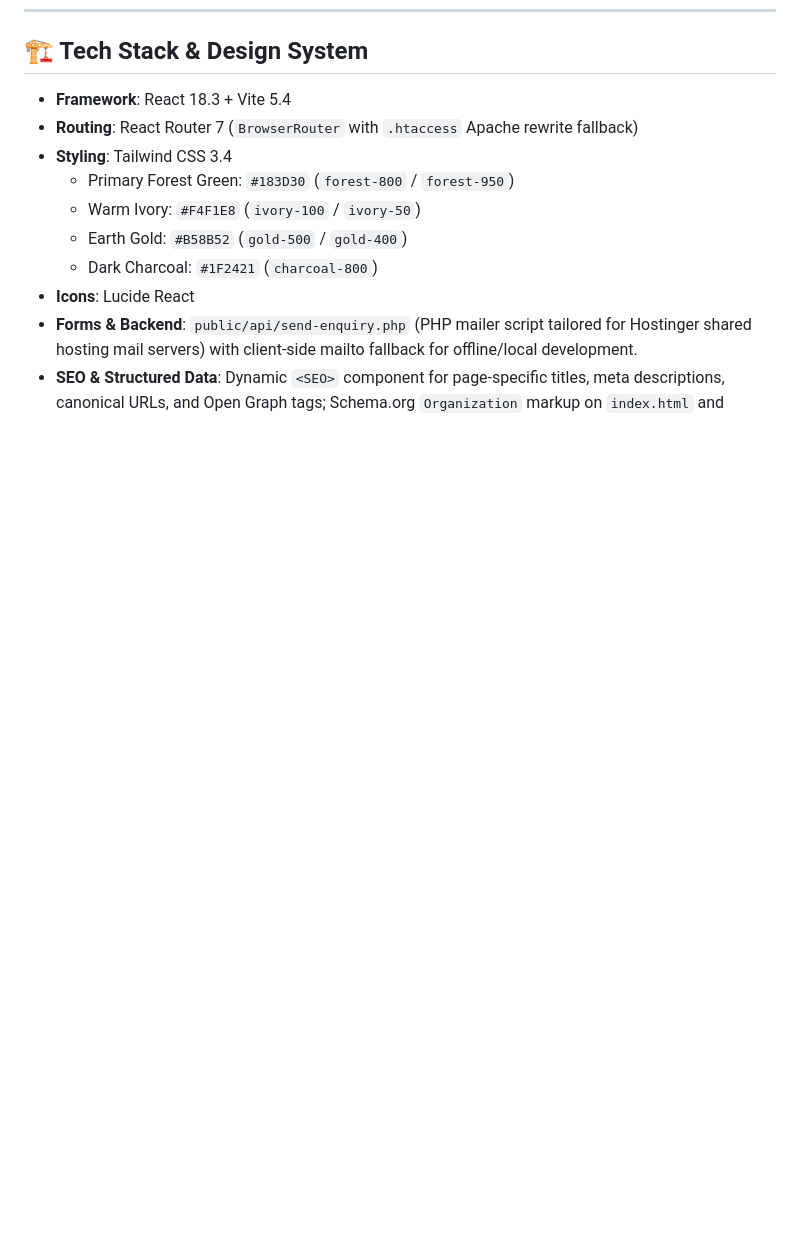
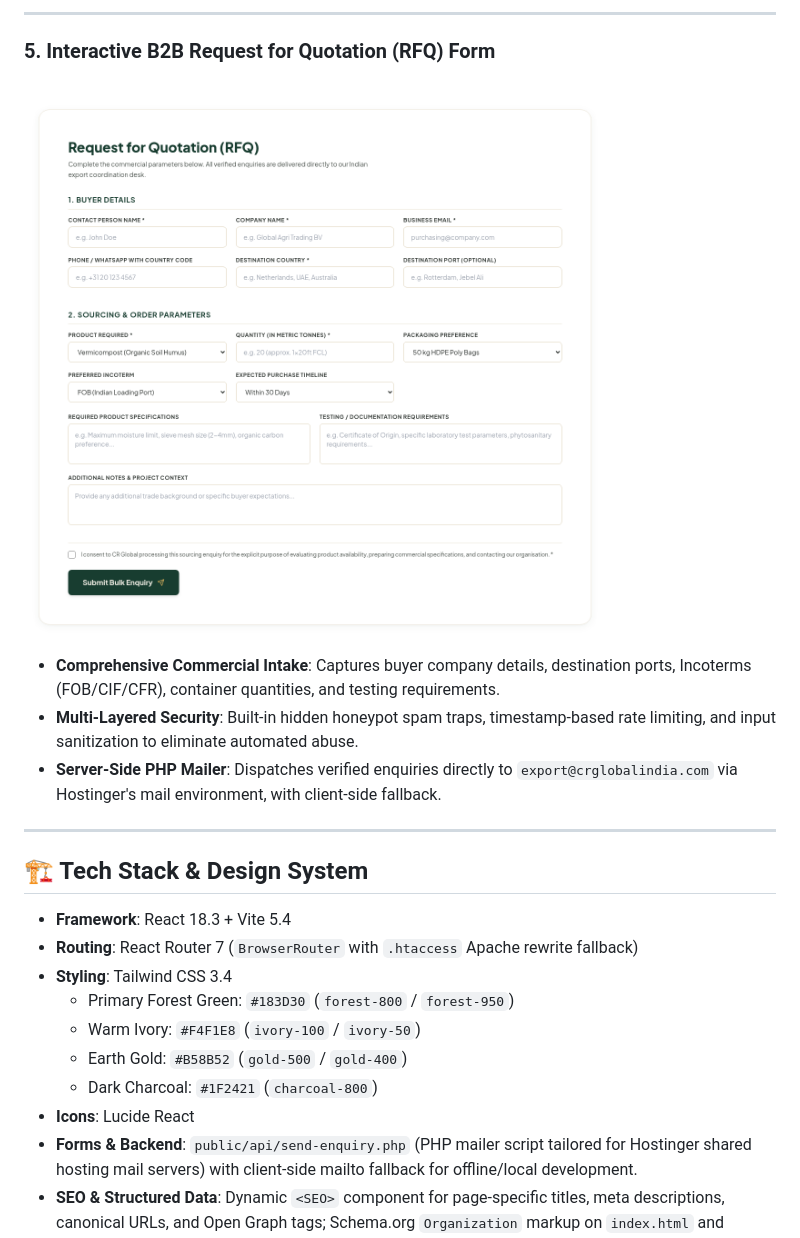
Before and after one commit to crglobalindia/website, a Markdown page: README.md, the part around one of its changes. GitHub-like rendering; pictures changed too: docs/screenshots/04-export-rfq-form.png (added); blank space fills up the shorter version.

```diff
--- a/README.md
+++ b/README.md
@@ -43,3 +76,13 @@ This modern React single-page application (SPA) is built with **React 18**, **Vi
+---
+
+### 5. Interactive B2B Request for Quotation (RFQ) Form
+![Export RFQ Form](docs/screenshots/04-export-rfq-form.png)
+- **Comprehensive Commercial Intake**: Captures buyer company details, destination ports, Incoterms (FOB/CIF/CFR), container quantities, and testing requirements.
+- **Multi-Layered Security**: Built-in hidden honeypot spam traps, timestamp-based rate limiting, and input sanitization to eliminate automated abuse.
+- **Server-Side PHP Mailer**: Dispatches verified enquiries directly to `export@crglobalindia.com` via Hostinger's mail environment, with client-side fallback.
+
+---
+
 ## 🏗 Tech Stack & Design System
 
 - **Framework**: React 18.3 + Vite 5.4
```
Also changed, not shown: other parts of README.md (+35 -0 lines), docs/screenshots/02-vermicompost-specifications.png (added), docs/screenshots/03-sourcing-workflow.png (added), docs/screenshots/05-products-portfolio.png (added), 1 other file.
